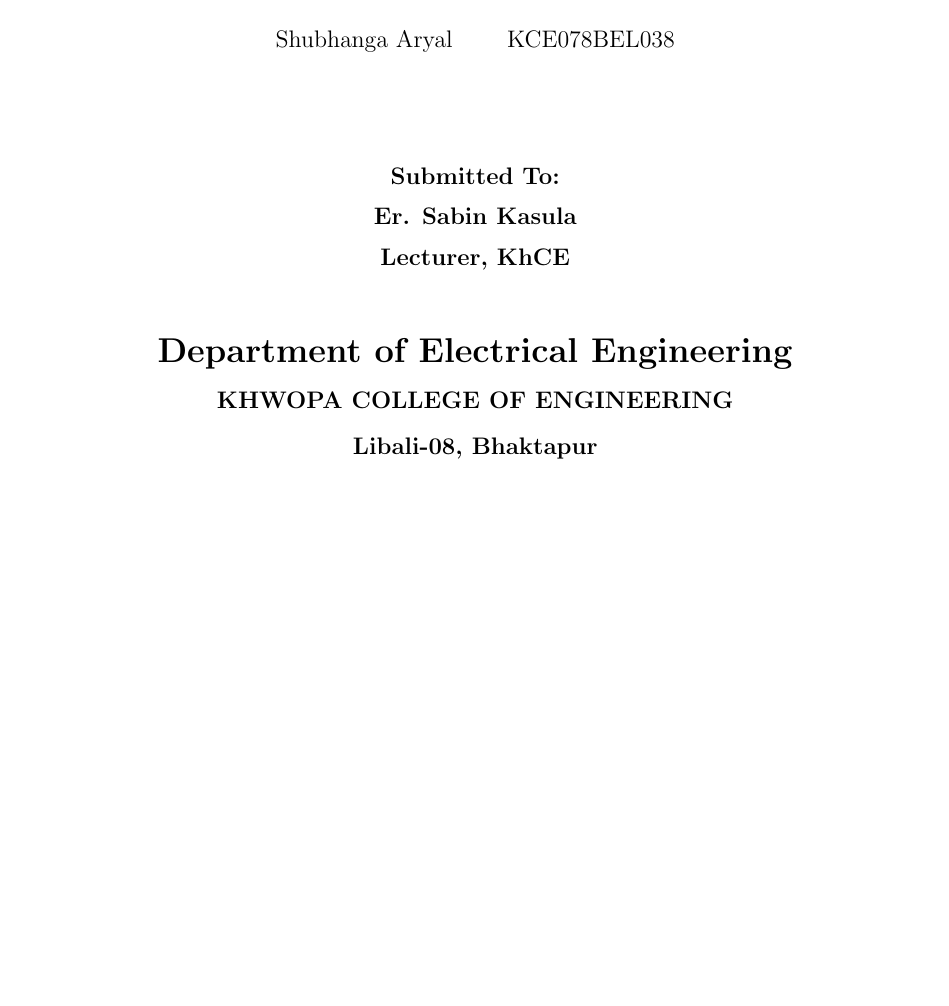
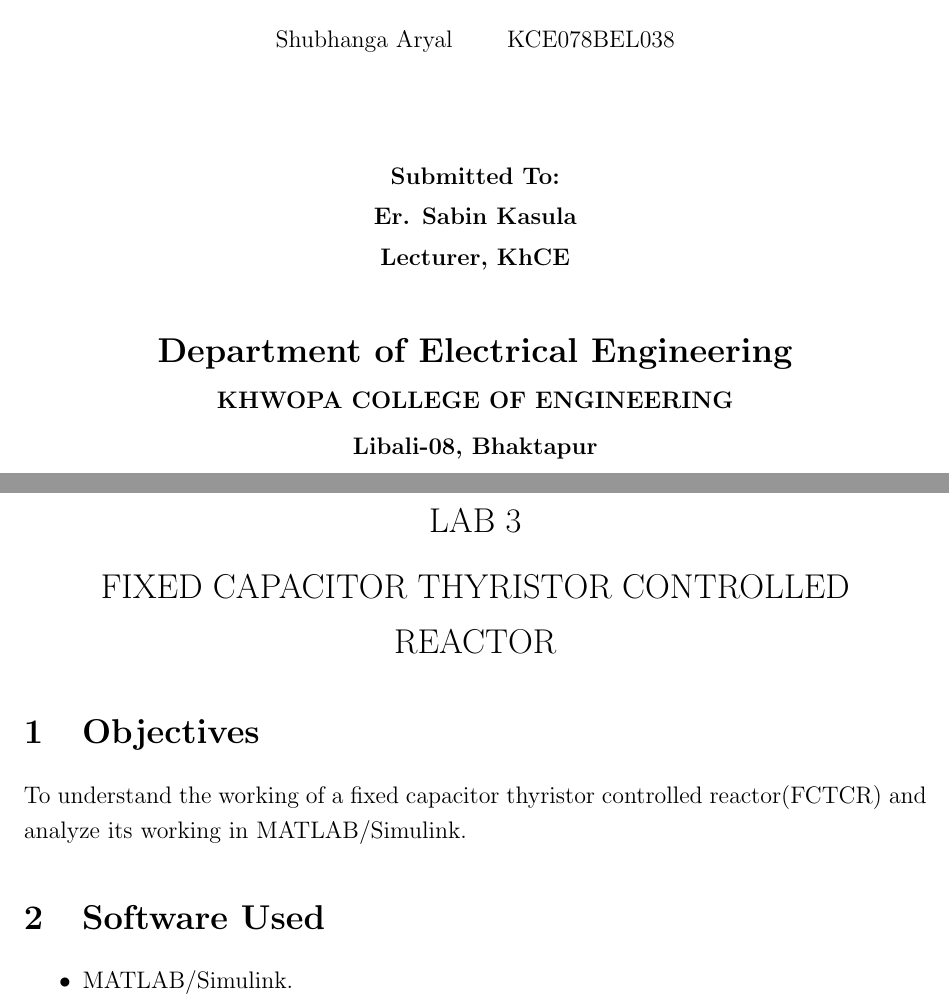
Before and after one commit to rustturf/Fixed-Capacitor-Thyristor-Controlled-Reactor, a LaTeX document (LAB3.tex): part of the page before the commit and two parts of pages 1 and 2 of 2 after it, the two joined at a grey line, cut so that both start at the same text, the shorter picture padded with empty space. Compiled offline with pdfLaTeX.

Commit message:
Added Objectives and Software used along with the title

```diff
--- a/LAB3.tex
+++ b/LAB3.tex
@@ -70,6 +70,16 @@
 
 \thispagestyle{empty}
 \newpage
-
 \onehalfspacing
+\begin{center}
+    \Large{LAB 3}\\[0.2cm]
+    \Large{FIXED CAPACITOR THYRISTOR CONTROLLED REACTOR}
+\end{center}
+\section{Objectives}
+To understand the working of a fixed capacitor thyristor controlled reactor(FCTCR)
+and analyze its working in MATLAB/Simulink.
+\section{Software Used}
+\begin{itemize}
+    \item MATLAB/Simulink.
+\end{itemize}
 \end{document}
```
Also changed, not shown: LAB3.pdf.
